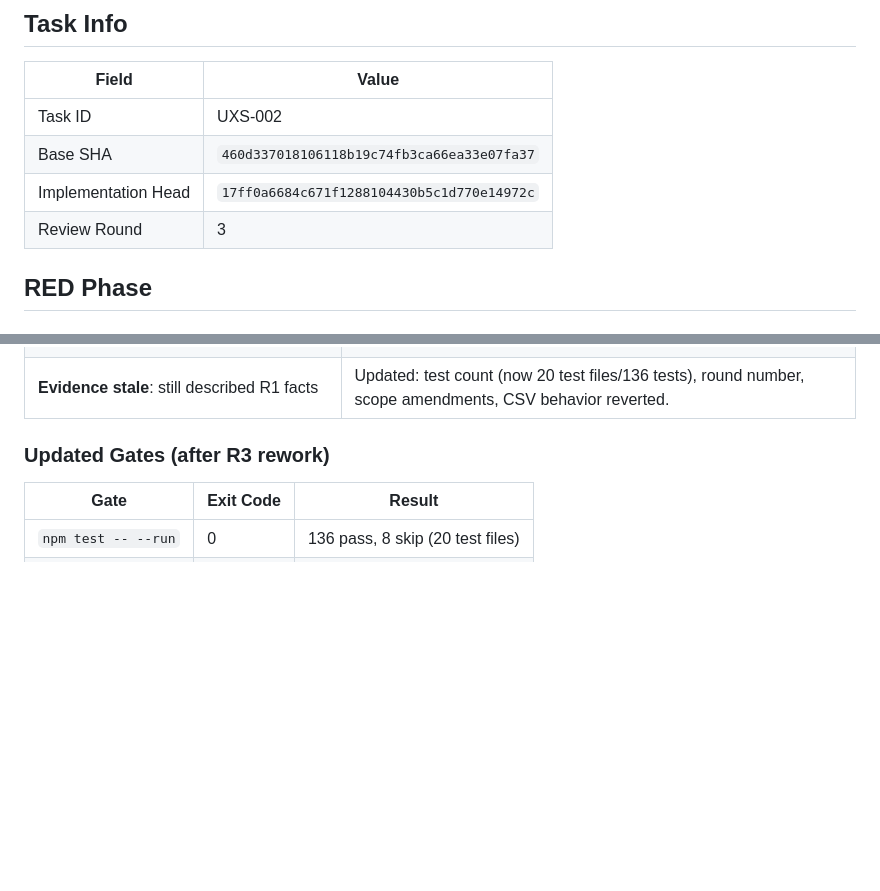
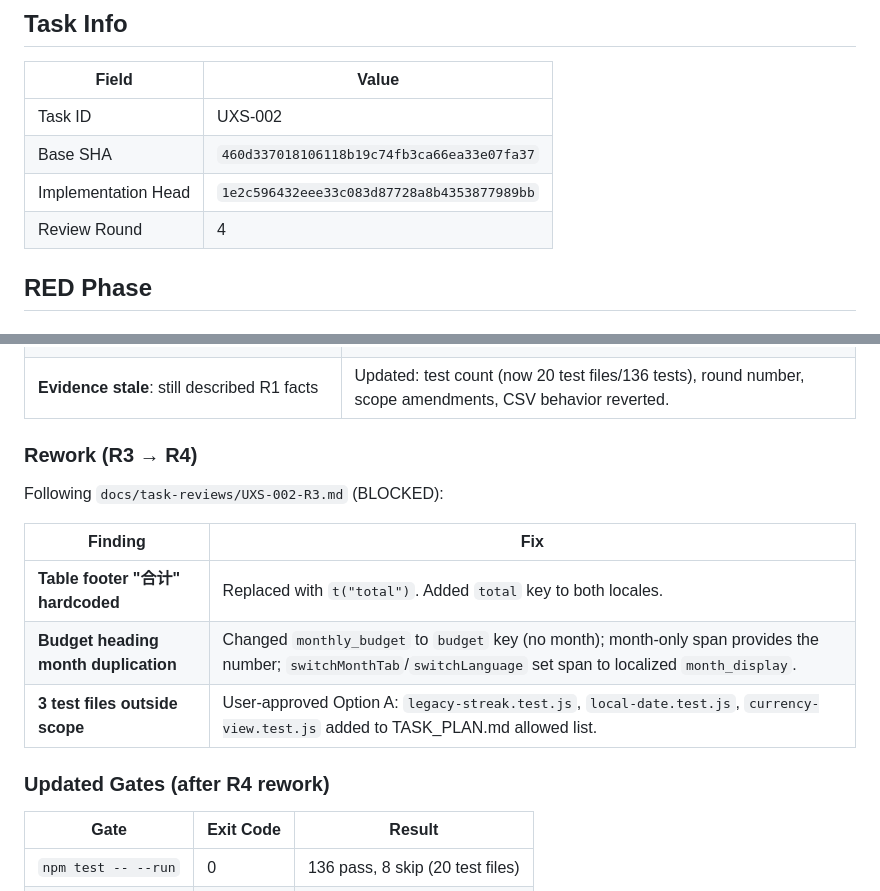
Before and after one commit to 1637063482/THAO-, a Markdown page: docs/review-evidence/UXS-002.md, 2 parts joined by grey strips. Drawn GitHub-style; blank space fills up the shorter version.

Commit message:
docs: update UXS-002 evidence with R4 rework

```diff
--- a/docs/review-evidence/UXS-002.md
+++ b/docs/review-evidence/UXS-002.md
@@ -6,8 +6,8 @@
 |---|---|
 | Task ID | UXS-002 |
 | Base SHA | `460d337018106118b19c74fb3ca66ea33e07fa37` |
-| Implementation Head | `17ff0a6684c671f1288104430b5c1d770e14972c` |
-| Review Round | 3 |
+| Implementation Head | `1e2c596432eee33c083d87728a8b4353877989bb` |
+| Review Round | 4 |
 
 ## RED Phase
 
@@ -119,7 +119,17 @@ Following `docs/task-reviews/UXS-002-R2.md` (CHANGES_REQUESTED):
 | **Side-effect test failures**: streak tests and local-date tests expected Chinese streak text | Updated legacy-streak.test.js regex to locale-agnostic `(\d+)\s*(天\|ngày)`. Updated local-date.test.js assertions to `toMatch(/\d+/)`. |
 | **Evidence stale**: still described R1 facts | Updated: test count (now 20 test files/136 tests), round number, scope amendments, CSV behavior reverted. |
 
-### Updated Gates (after R3 rework)
+### Rework (R3 → R4)
+
+Following `docs/task-reviews/UXS-002-R3.md` (BLOCKED):
+
+| Finding | Fix |
+|---|---|
+| **Table footer "合计" hardcoded** | Replaced with `t("total")`. Added `total` key to both locales. |
+| **Budget heading month duplication** | Changed `monthly_budget` to `budget` key (no month); month-only span provides the number; `switchMonthTab`/`switchLanguage` set span to localized `month_display`. |
+| **3 test files outside scope** | User-approved Option A: `legacy-streak.test.js`, `local-date.test.js`, `currency-view.test.js` added to TASK_PLAN.md allowed list. |
+
+### Updated Gates (after R4 rework)
 
 | Gate | Exit Code | Result |
 |---|---|---|
```
